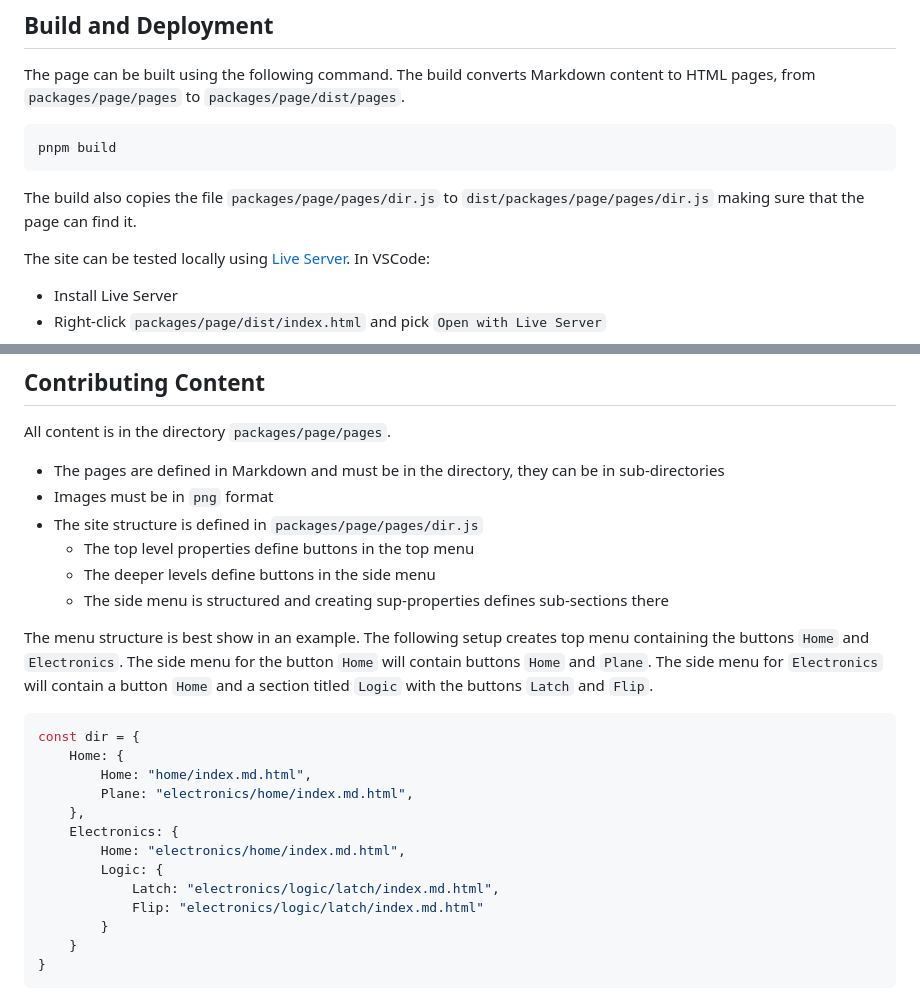
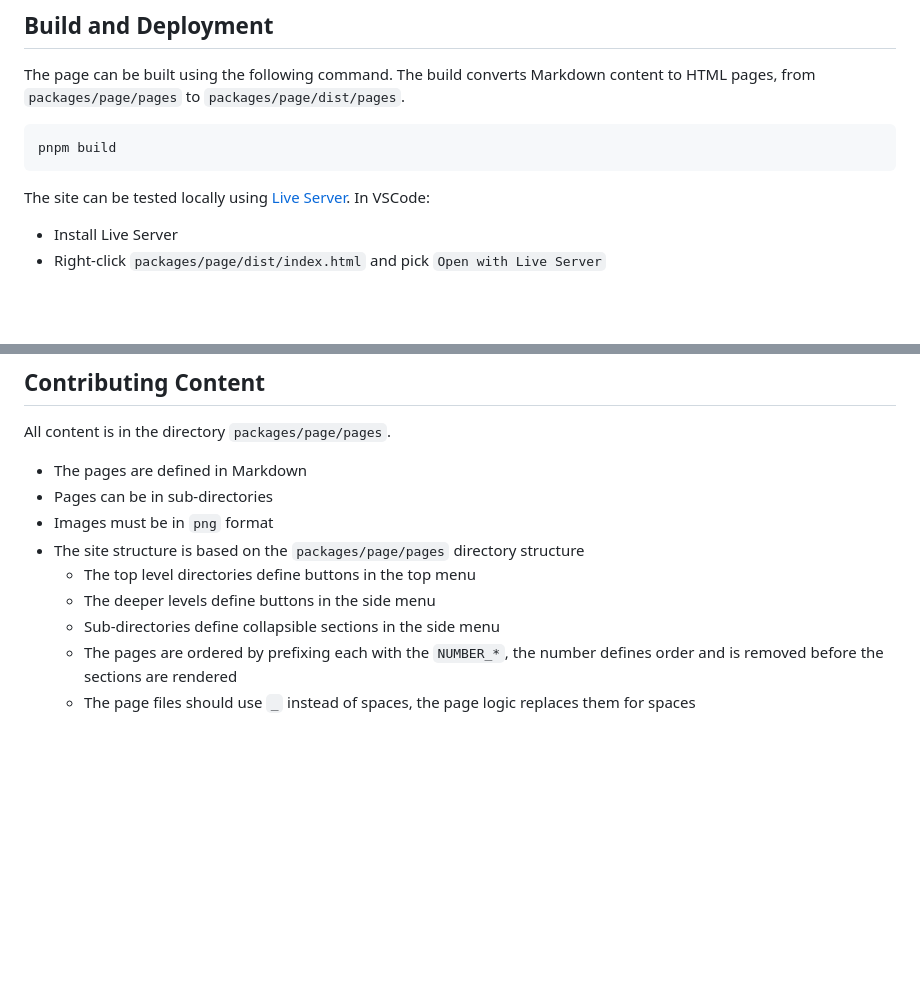
Before and after one commit to 1-bit-Barbecue/michals-web-page, a Markdown page: README.md, 2 parts joined by grey strips. GitHub-like rendering; blank space fills up the shorter version.

Commit message:
Documentation updated

````diff
--- a/README.md
+++ b/README.md
@@ -38,8 +38,6 @@ The page can be built using the following command. The build converts Markdown c
 pnpm build
 ```
 
-The build also copies the file `packages/page/pages/dir.js` to `dist/packages/page/pages/dir.js` making sure that the page can find it.
-
 The site can be tested locally using [Live Server](https://marketplace.visualstudio.com/items?itemName=ritwickdey.LiveServer). In VSCode:
 - Install Live Server
 - Right-click `packages/page/dist/index.html` and pick `Open with Live Server`
@@ -63,27 +61,12 @@ The GitHub pages must be then configured to deploy from the `gh-pages` branch. I
 ## Contributing Content
 
 All content is in the directory `packages/page/pages`.
-- The pages are defined in Markdown and must be in the directory, they can be in sub-directories
+- The pages are defined in Markdown
+- Pages can be in sub-directories
 - Images must be in `png` format
-- The site structure is defined in `packages/page/pages/dir.js`
-    - The top level properties define buttons in the top menu
+- The site structure is based on the `packages/page/pages` directory structure
+    - The top level directories define buttons in the top menu
     - The deeper levels define buttons in the side menu
-    - The side menu is structured and creating sup-properties defines sub-sections there
-
-The menu structure is best show in an example. The following setup creates top menu containing the buttons `Home` and `Electronics`. The side menu for the button `Home` will contain buttons `Home` and `Plane`. The side menu for `Electronics` will contain a button `Home` and a section titled `Logic` with the buttons `Latch` and `Flip`.
-
-```javascript
-const dir = {
-    Home: {
-        Home: "home/index.md.html",
-        Plane: "electronics/home/index.md.html",
-    },
-    Electronics: {
-        Home: "electronics/home/index.md.html",
-        Logic: {
-            Latch: "electronics/logic/latch/index.md.html",
-            Flip: "electronics/logic/latch/index.md.html"
-        }
-    }
-}
-```
+    - Sub-directories define collapsible sections in the side menu
+    - The pages are ordered by prefixing each with the `NUMBER_*`, the number defines order and is removed before the sections are rendered
+    - The page files should use `_` instead of spaces, the page logic replaces them for spaces
````
